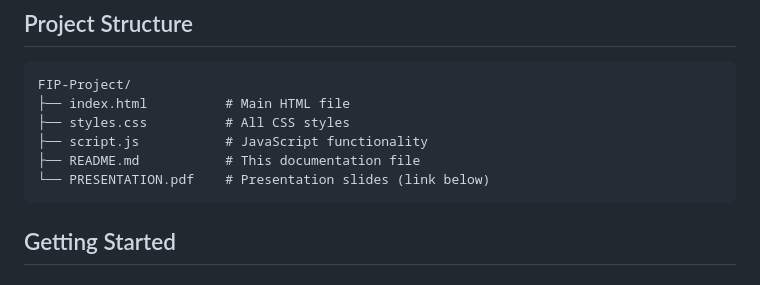
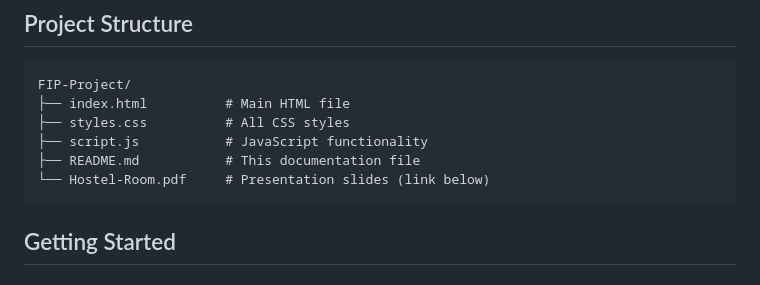
Before and after one commit to mlgeepee/FIP-Project, a Markdown page: README.md, the part around one of its changes. Drawn GitHub-style.

Commit message:
Update document pdf link

````diff
--- a/README.md
+++ b/README.md
@@ -70,7 +70,7 @@ FIP-Project/
 ├── styles.css          # All CSS styles
 ├── script.js           # JavaScript functionality
 ├── README.md           # This documentation file
-└── PRESENTATION.pdf    # Presentation slides (link below)
+└── Hostel-Room.pdf     # Presentation slides (link below)
 ```
 
 ## Getting Started
````
Also changed, not shown: other parts of README.md (+1 -1 lines).
